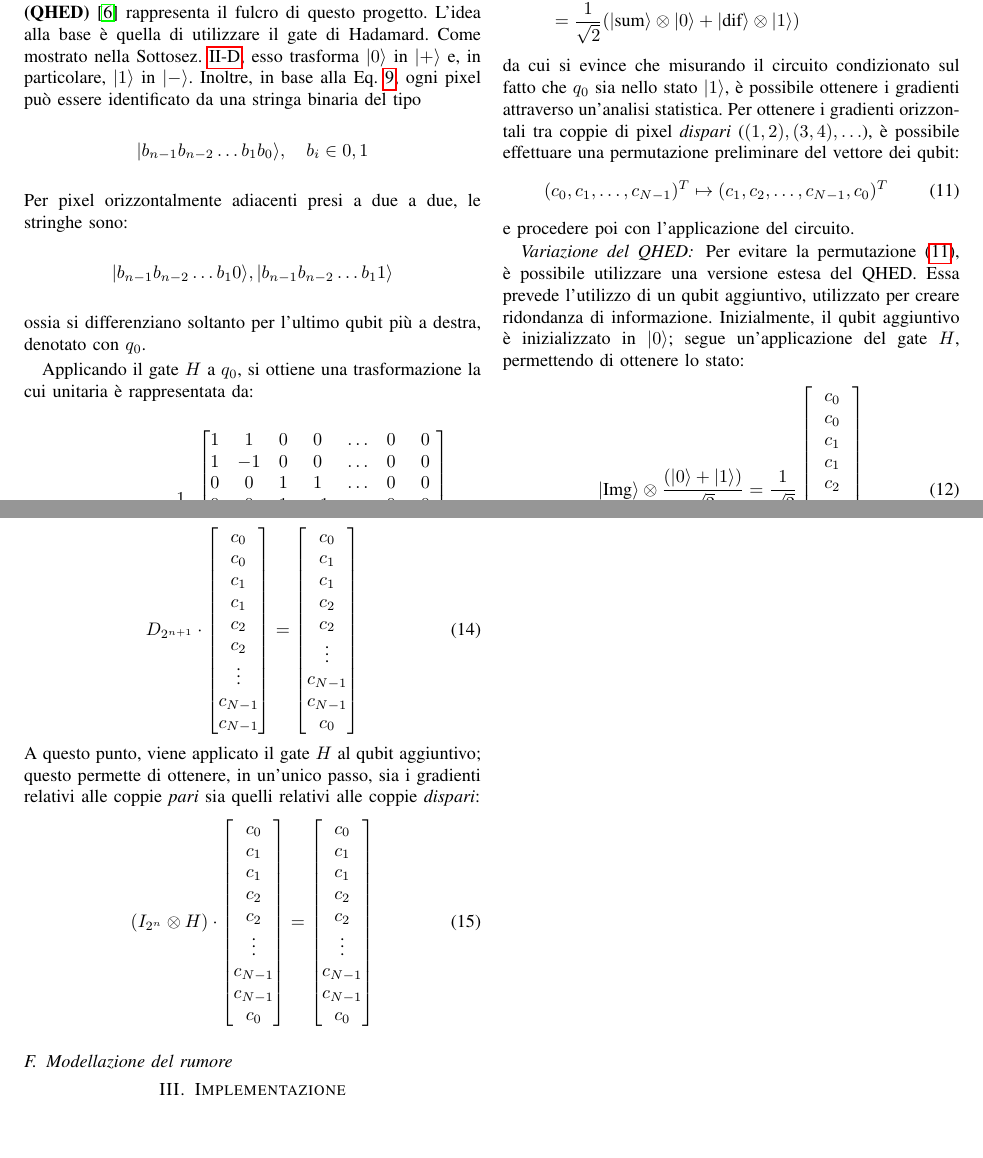
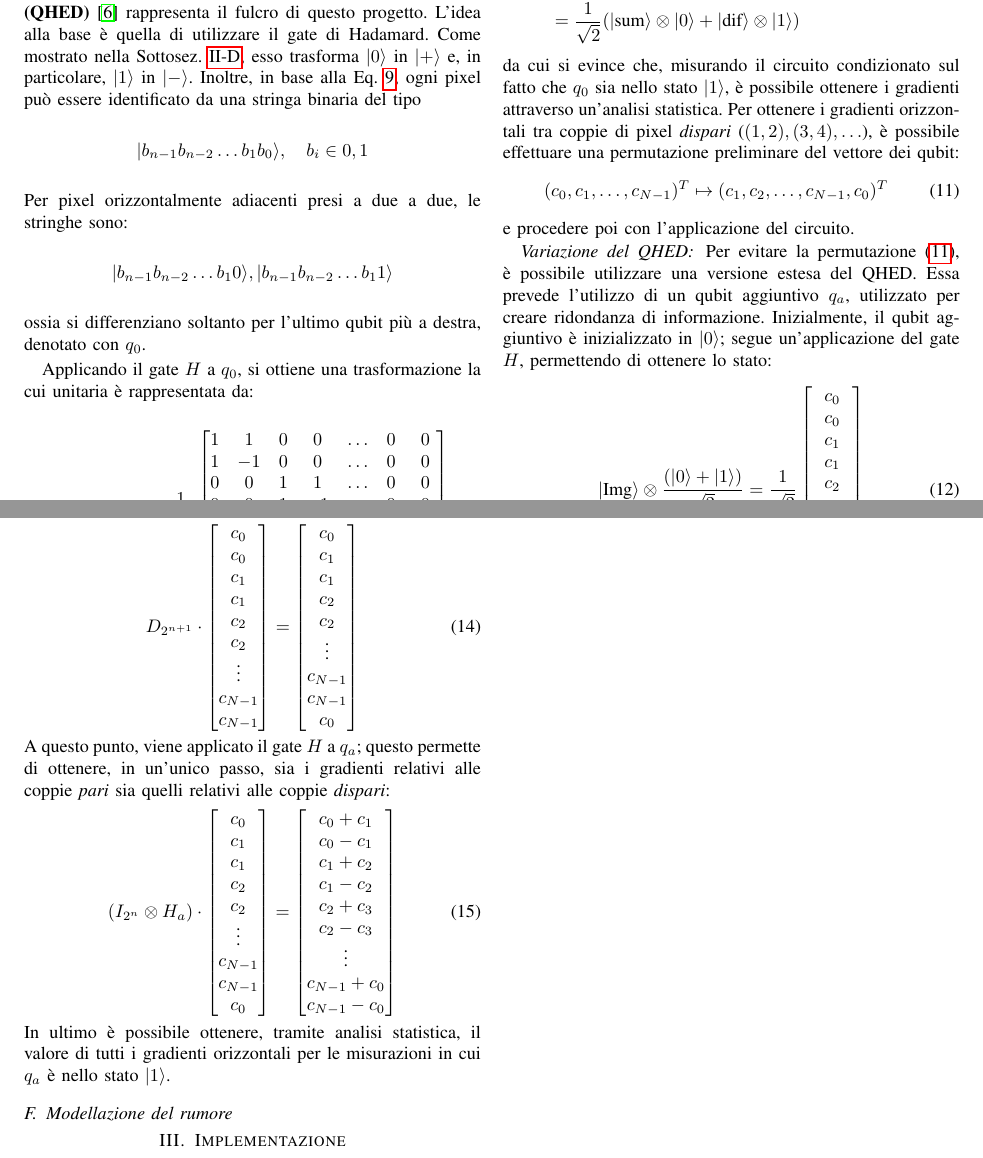
Before and after one commit to manueldiagostino/qc-progetto, a LaTeX paper (tex/main.tex, which reads tex/sections/background.tex): two parts of pages 3 and 4 of 4, joined at a grey line, cut so that both start at the same text, the shorter picture padded with empty space. Compiled offline with pdfLaTeX.

Commit message:
doc: sottosezione QHED esteso

```diff
--- a/tex/sections/background.tex
+++ b/tex/sections/background.tex
@@ -258,7 +258,7 @@ c_0+c_1\\ 0\\ c_2+c_3\\ 0\\ \vdots\\ c_{N-2}+c_{N-1}\\ 0
 	&=\frac{1}{\sqrt 2} (\ket{\text{sum}} \otimes \ket{0}
 		+ \ket{\text{dif}} \otimes \ket{1})
 \end{align*}
-da cui si evince che misurando il circuito condizionato sul fatto che $q_0$ sia nello stato $\ket{1}$, è possibile ottenere i gradienti attraverso un'analisi statistica. Per ottenere i gradienti orizzontali tra coppie di pixel \emph{dispari} ($(1,2), (3,4), \ldots$), è possibile effettuare una permutazione preliminare del vettore dei qubit:
+da cui si evince che, misurando il circuito condizionato sul fatto che $q_0$ sia nello stato $\ket{1}$, è possibile ottenere i gradienti attraverso un'analisi statistica. Per ottenere i gradienti orizzontali tra coppie di pixel \emph{dispari} ($(1,2), (3,4), \ldots$), è possibile effettuare una permutazione preliminare del vettore dei qubit:
 \begin{equation}\label{eq:perm}
 	(c_0, c_1, \ldots, c_{N-1})^T \mapsto (c_1, c_2, \ldots, c_{N-1}, c_0)^T
 \end{equation}
@@ -267,7 +267,7 @@ e procedere poi con l'applicazione del circuito.
 \subsubsection*{Variazione del QHED}
 
 Per evitare la permutazione (\ref{eq:perm}), è possibile utilizzare una
-versione estesa del QHED. Essa prevede l'utilizzo di un qubit aggiuntivo,
+versione estesa del QHED. Essa prevede l'utilizzo di un qubit aggiuntivo $q_a$,
 utilizzato per creare ridondanza di informazione. Inizialmente, il qubit
 aggiuntivo è inizializzato in $\ket{0}$; segue un'applicazione del gate $H$,
 permettendo di ottenere lo stato:
@@ -298,16 +298,17 @@ per ottenere il nuovo stato:
 	\end{bmatrix}
 	\label{eq:perm-state}
 \end{equation}
-A questo punto, viene applicato il gate $H$ al qubit aggiuntivo; questo permette
+A questo punto, viene applicato il gate $H$ a $q_a$; questo permette
 di ottenere, in un'unico passo, sia i gradienti relativi alle coppie \emph{pari} sia quelli relativi alle coppie \emph{dispari}:
 \begin{equation}
-	(I_{2^n} \otimes H) \cdot \begin{bmatrix}
+	(I_{2^n} \otimes H_a) \cdot \begin{bmatrix}
 		c_0\\c_1\\c_1\\c_2\\c_2\\\vdots\\c_{N-1}\\c_{N-1}\\c_0
 	\end{bmatrix} = \begin{bmatrix}
-		c_0\\c_1\\c_1\\c_2\\c_2\\\vdots\\c_{N-1}\\c_{N-1}\\c_0
+		c_0+c_1\\c_0-c_1\\c_1+c_2\\c_1-c_2\\c_2+c_3\\c_2-c_3\\\vdots\\c_{N-1}+c_0\\c_{N-1}-c_0
 	\end{bmatrix}
 	\label{eq:h-to-adj-qubit}
 \end{equation}
-
+In ultimo è possibile ottenere, tramite analisi statistica, il valore di tutti i
+gradienti orizzontali per le misurazioni in cui $q_a$ è nello stato $\ket{1}$.
 
 \subsection{Modellazione del rumore}
```
Also changed, not shown: tex/main.pdf.
